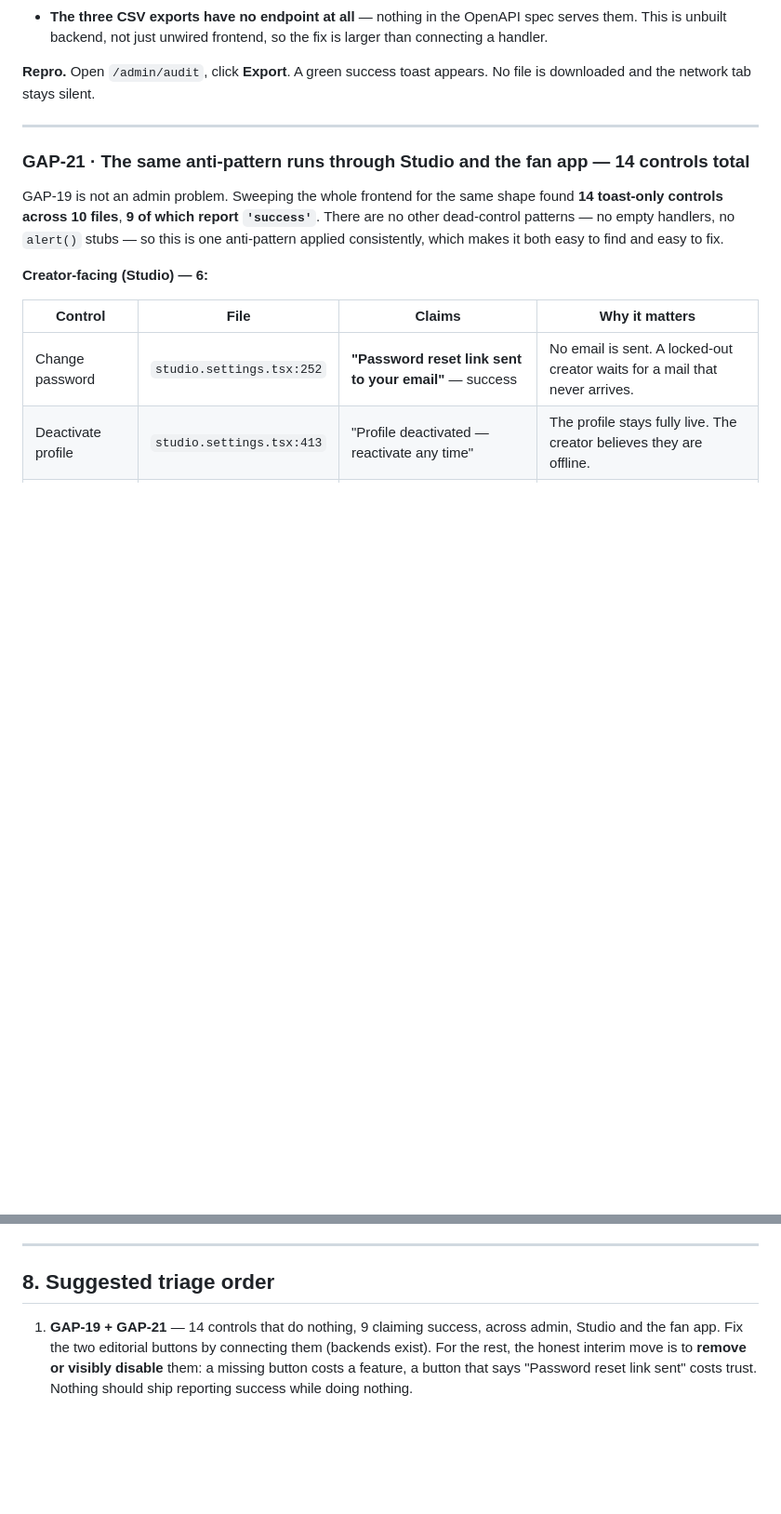
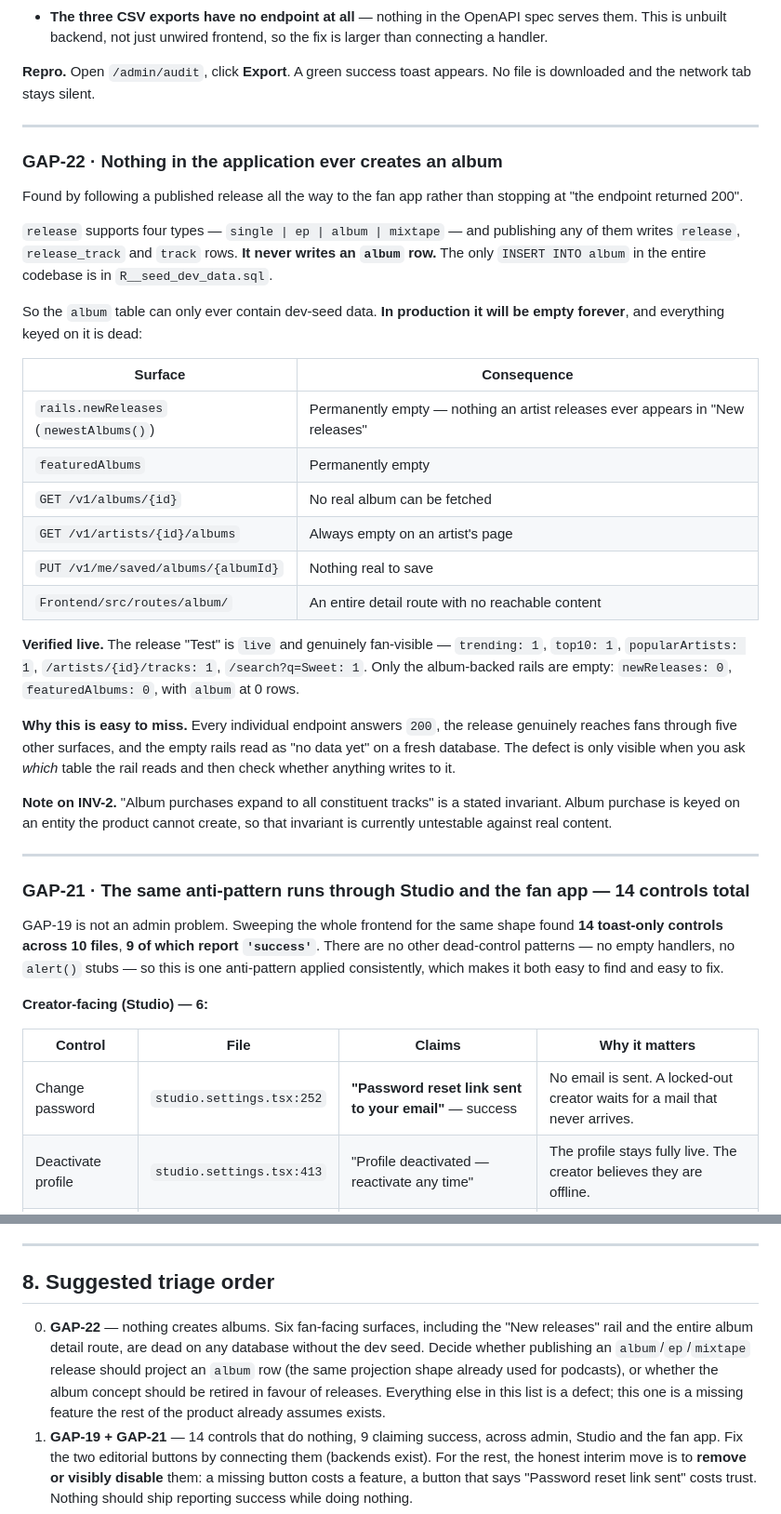
Before and after one commit to Shakvilla/beatzmedia, a Markdown page: docs/qa/2026-08-08-admin-gap-report.md, 2 parts joined by grey strips. Shown at 93% size. Rendered like a GitHub page; blank space fills up the shorter version.

Commit message:
docs(qa): nothing in the application ever creates an album
Followed a published release through to the fan app instead of stopping at a
200. The release is genuinely visible via trending, top10, popularArtists,
artist tracks and search — but not via any album-backed surface, because
publishing writes release/release_track/track and never an album row. The only
INSERT INTO album in the codebase is the dev seed.

The album table can therefore only ever hold seeded data, leaving six surfaces
dead in production: the newReleases and featuredAlbums rails, GET /v1/albums/:id,
GET /v1/artists/:id/albums, saved albums, and the whole album detail route. INV-2
(album purchases expand to constituent tracks) is keyed on an entity the product
cannot create.

Easy to miss because every endpoint answers 200 and the empty rails read as
'no data yet' on a fresh database.

Also records the release reinstated through the proper endpoint after the
takedown test: status live, REINSTATE_RELEASE audited, search index rebuilt.

Co-Authored-By: Claude Opus 5 <noreply@anthropic.com>

```diff
--- a/docs/qa/2026-08-08-admin-gap-report.md
+++ b/docs/qa/2026-08-08-admin-gap-report.md
@@ -105,6 +105,42 @@ Three consequences worth separating:
 
 **Repro.** Open `/admin/audit`, click **Export**. A green success toast appears. No file is
 downloaded and the network tab stays silent.
+
+---
+
+### GAP-22 · Nothing in the application ever creates an album
+
+Found by following a published release all the way to the fan app rather than stopping at "the
+endpoint returned 200".
+
+`release` supports four types — `single | ep | album | mixtape` — and publishing any of them writes
+`release`, `release_track` and `track` rows. **It never writes an `album` row.** The only
+`INSERT INTO album` in the entire codebase is in `R__seed_dev_data.sql`.
+
+So the `album` table can only ever contain dev-seed data. **In production it will be empty forever**,
+and everything keyed on it is dead:
+
+| Surface | Consequence |
+|---|---|
+| `rails.newReleases` (`newestAlbums()`) | Permanently empty — nothing an artist releases ever appears in "New releases" |
+| `featuredAlbums` | Permanently empty |
+| `GET /v1/albums/{id}` | No real album can be fetched |
+| `GET /v1/artists/{id}/albums` | Always empty on an artist's page |
+| `PUT /v1/me/saved/albums/{albumId}` | Nothing real to save |
+| `Frontend/src/routes/album/` | An entire detail route with no reachable content |
+
+**Verified live.** The release "Test" is `live` and genuinely fan-visible — `trending: 1`,
+`top10: 1`, `popularArtists: 1`, `/artists/{id}/tracks: 1`, `/search?q=Sweet: 1`. Only the
+album-backed rails are empty: `newReleases: 0`, `featuredAlbums: 0`, with `album` at 0 rows.
+
+**Why this is easy to miss.** Every individual endpoint answers `200`, the release genuinely reaches
+fans through five other surfaces, and the empty rails read as "no data yet" on a fresh database. The
+defect is only visible when you ask *which* table the rail reads and then check whether anything
+writes to it.
+
+**Note on INV-2.** "Album purchases expand to all constituent tracks" is a stated invariant. Album
+purchase is keyed on an entity the product cannot create, so that invariant is currently untestable
+against real content.
 
 ---
 
@@ -397,6 +433,12 @@ Listed so this report is not mistaken for full coverage.
 
 ## 8. Suggested triage order
 
+0. **GAP-22** — nothing creates albums. Six fan-facing surfaces, including the "New releases" rail
+   and the entire album detail route, are dead on any database without the dev seed. Decide whether
+   publishing an `album`/`ep`/`mixtape` release should project an `album` row (the same projection
+   shape already used for podcasts), or whether the album concept should be retired in favour of
+   releases. Everything else in this list is a defect; this one is a missing feature the rest of the
+   product already assumes exists.
 1. **GAP-19 + GAP-21** — 14 controls that do nothing, 9 claiming success, across admin, Studio and
    the fan app. Fix the two editorial buttons by connecting them (backends exist). For the rest,
    the honest interim move is to **remove or visibly disable** them: a missing button costs a
```
